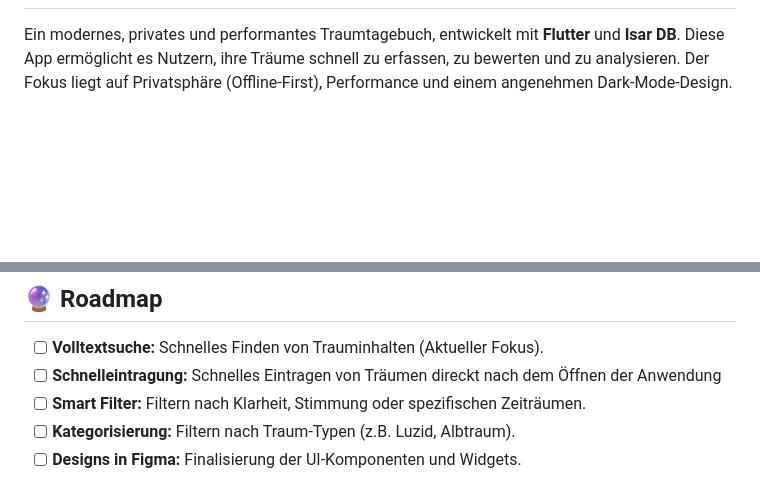
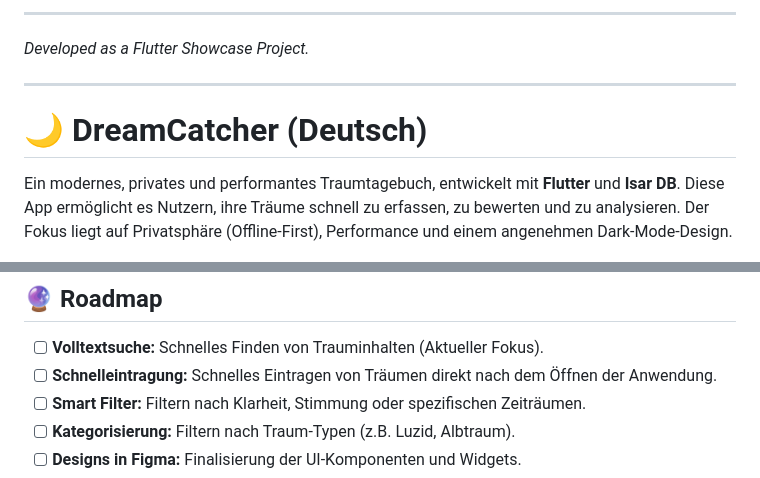
Before and after one commit to Groneberg/Dreamcatcher, a Markdown page: README.md, 2 parts joined by grey strips. Rendered like a GitHub page; blank space fills up the shorter version.

Commit message:
docs: update README.md english translation

```diff
--- a/README.md
+++ b/README.md
@@ -2,3 +67,9 @@
+---
+*Developed as a Flutter Showcase Project.*
+
+---
+
+# 🌙 DreamCatcher (Deutsch)
 
 Ein modernes, privates und performantes Traumtagebuch, entwickelt mit **Flutter** und **Isar DB**.
 Diese App ermöglicht es Nutzern, ihre Träume schnell zu erfassen, zu bewerten und zu analysieren. Der Fokus liegt auf Privatsphäre (Offline-First), Performance und einem angenehmen Dark-Mode-Design.
@@ -56,7 +127,7 @@ Die Anwendung nutzt eine harmonische Farbpalette, um eine beruhigende, nächtlic
 ## 🔮 Roadmap
 
 * [ ] **Volltextsuche:** Schnelles Finden von Trauminhalten (Aktueller Fokus).
-* [ ] **Schnelleintragung:** Schnelles Eintragen von Träumen direckt nach dem Öffnen der Anwendung
+* [ ] **Schnelleintragung:** Schnelles Eintragen von Träumen direkt nach dem Öffnen der Anwendung.
 * [ ] **Smart Filter:** Filtern nach Klarheit, Stimmung oder spezifischen Zeiträumen.
 * [ ] **Kategorisierung:** Filtern nach Traum-Typen (z.B. Luzid, Albtraum).
 * [ ] **Designs in Figma:** Finalisierung der UI-Komponenten und Widgets.
```
Also changed, not shown: other parts of README.md (+65 -0 lines).
